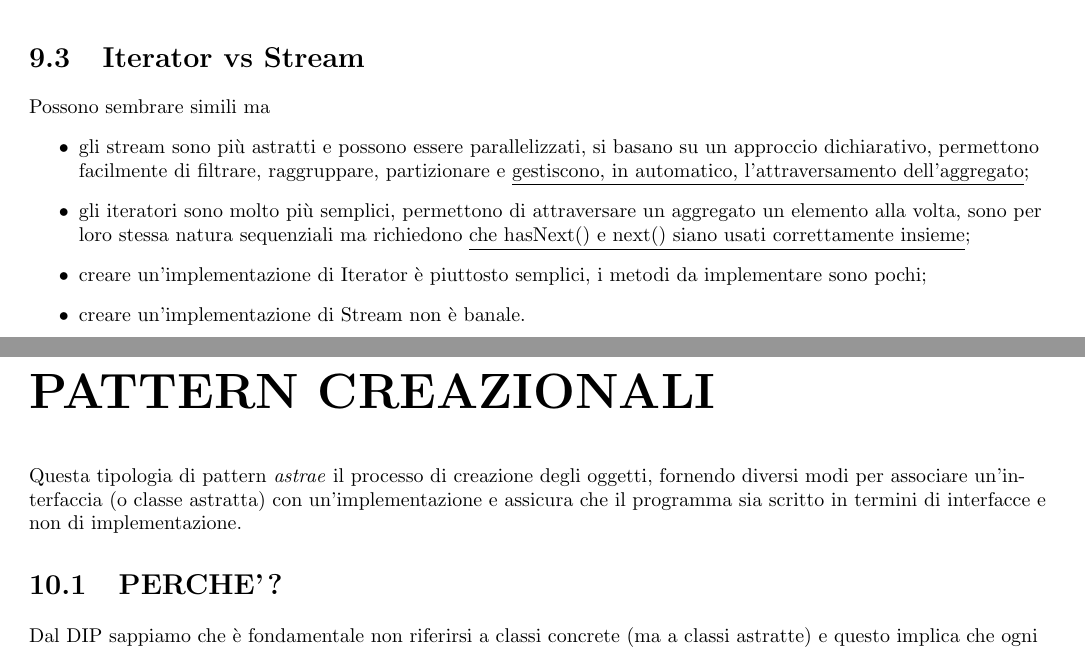
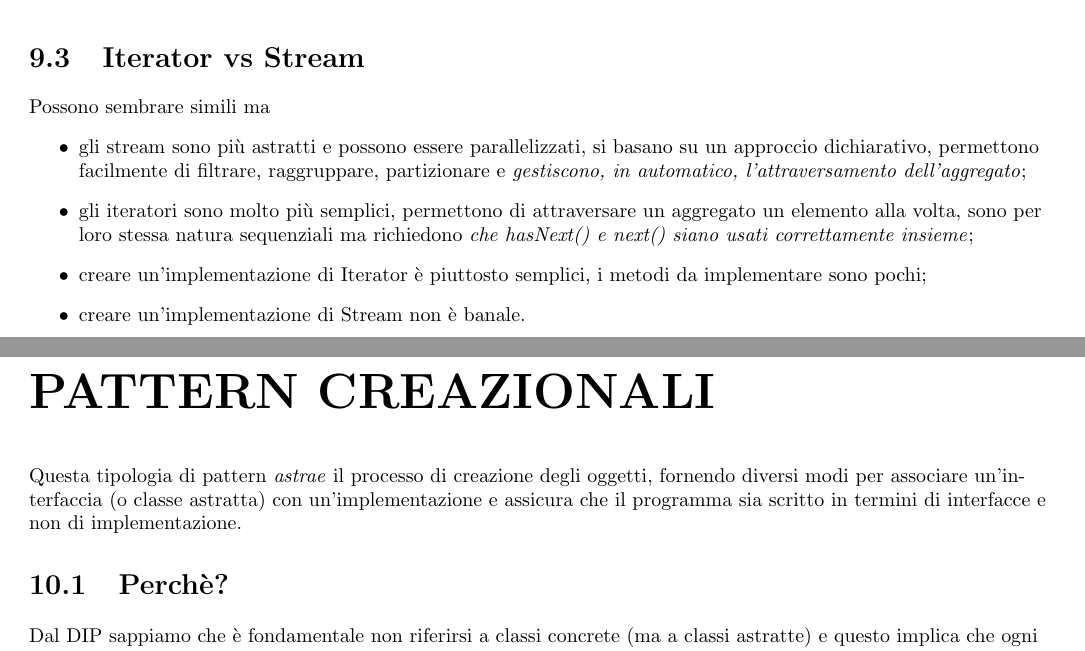
Before and after one commit to francesco0123/MP, a LaTeX thesis (capitoli/riassuntoMp.tex, which reads capitoli/iterator/iterator.tex): two parts of pages 27 and 28 of 45, joined at a grey line, cut so that both start at the same text. Compiled offline with pdfLaTeX.

Commit message:
modifiche

```diff
--- a/capitoli/iterator/iterator.tex
+++ b/capitoli/iterator/iterator.tex
@@ -115,9 +115,9 @@ public class School {
 Possono sembrare simili ma
 \begin{itemize}
     \item gli stream sono più astratti e possono essere parallelizzati, si basano su un approccio dichiarativo, permettono facilmente di filtrare, raggruppare,
-    partizionare e \underline{gestiscono, in automatico, l’attraversamento dell’aggregato};
+    partizionare e \textit{gestiscono, in automatico, l’attraversamento dell’aggregato};
     \item gli iteratori sono molto più semplici, permettono di attraversare un aggregato un elemento alla volta, sono per loro stessa natura sequenziali ma
-    richiedono \underline{che hasNext() e next() siano usati correttamente insieme};
+    richiedono \textit{che hasNext() e next() siano usati correttamente insieme};
     \item creare un’implementazione di Iterator è piuttosto semplici, i metodi da implementare sono pochi;
     \item creare un’implementazione di Stream non è banale.
 \end{itemize}
```
Also changed, not shown: capitoli/pattern_creazionale/pattern_creazionale.tex (+2 -2 lines), capitoli/riassuntoMp.pdf.
